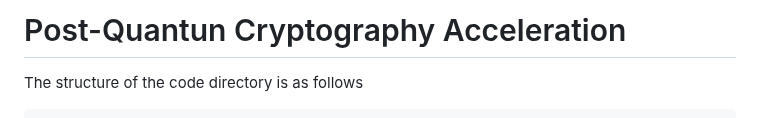
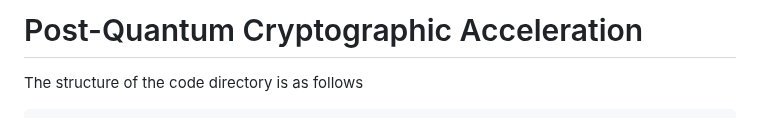
Before and after one commit to bsc-loca/PQC-High-Volume-CRYSTALS, a Markdown page: acc_experiments/README.md, the part around the change. Drawn GitHub-style.

```diff
--- a/acc_experiments/README.md
+++ b/acc_experiments/README.md
@@ -1,4 +1,4 @@
-# Post-Quantun Cryptography Acceleration
+# Post-Quantum Cryptographic Acceleration
 
 The structure of the code directory is as follows
 
```
